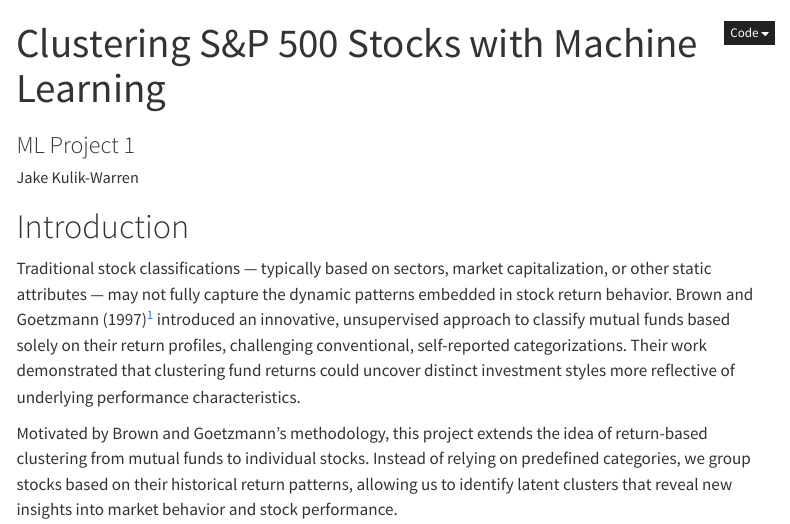
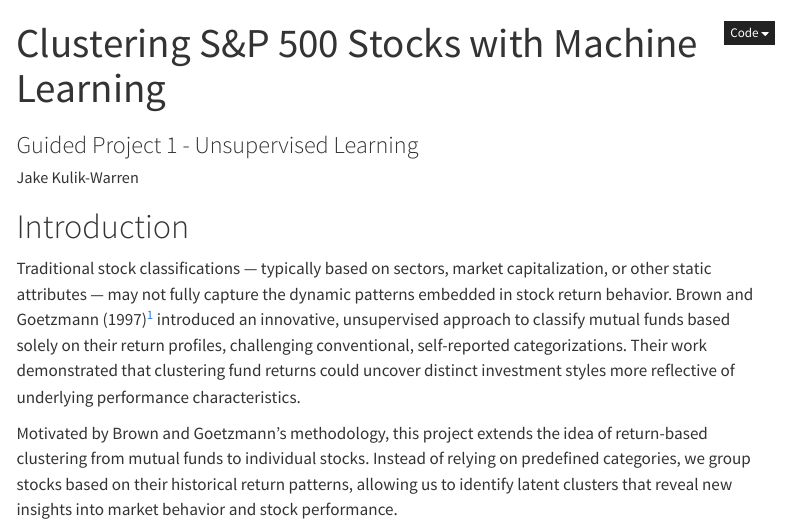
Before and after one commit to Je4n-A/ML-Guided-Group-Project-1-Unsupervised-Learning, a Quarto document (ML GUIDED v2.qmd): the page in a window 1100 px wide, from its top. Rendered offline with R 4.5, knitr and Pandoc in place of Quarto, with nearby package versions; some code elsewhere in the file could not run offline; menus at the side of the page are left out.

Commit message:
Update ML GUIDED v2.qmd

```diff
--- a/ML GUIDED v2.qmd
+++ b/ML GUIDED v2.qmd
@@ -1,6 +1,6 @@
 ---
 title: "Clustering S&P 500 Stocks with Machine Learning"
-subtitle: "ML Project 1"
+subtitle: "Guided Project 1 - Unsupervised Learning"
 author: "Jake Kulik-Warren"
 affiliation: "University of South Florida"
 format:
```
